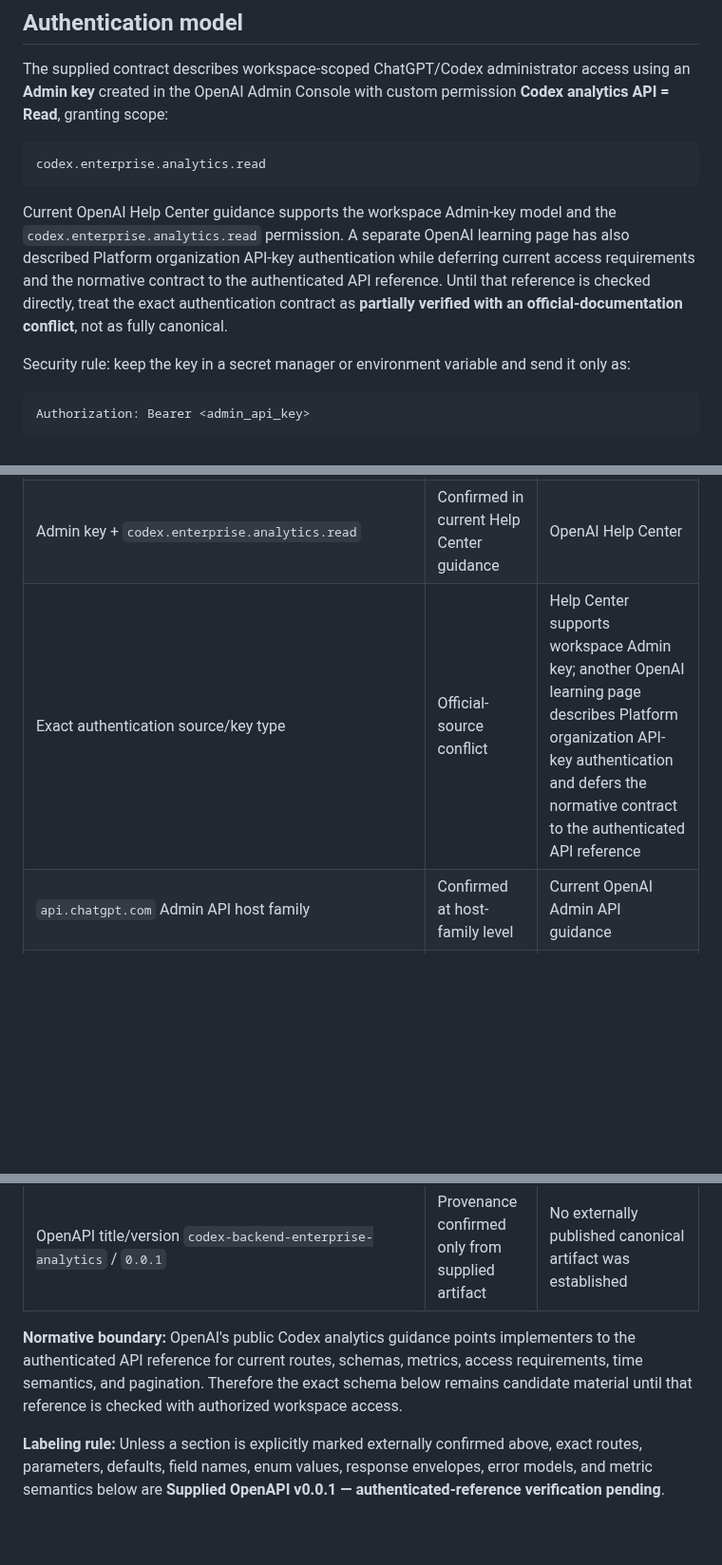
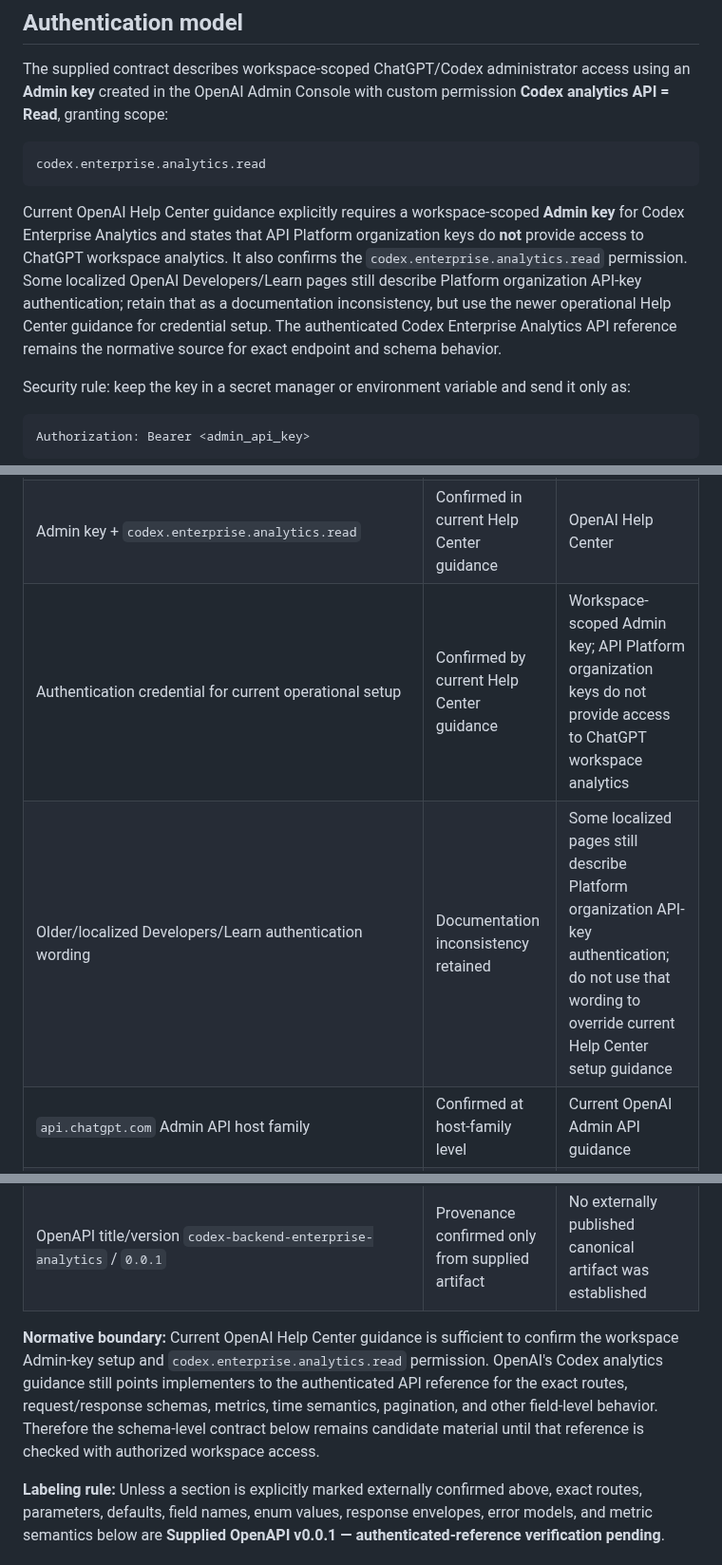
Before and after one commit to RepoKan/K-Knowledgeable-, a Markdown page: knowledge-supporting/knowledge-base/codex-enterprise-analytics-api-v0.0.1.md, 3 parts joined by grey strips. Shown at 95% size. Rendered like a GitHub page; blank space fills up the shorter version.

Commit message:
docs: clarify current Codex analytics authentication guidance

````diff
--- a/knowledge-supporting/knowledge-base/codex-enterprise-analytics-api-v0.0.1.md
+++ b/knowledge-supporting/knowledge-base/codex-enterprise-analytics-api-v0.0.1.md
@@ -20,7 +20,7 @@ The supplied contract describes workspace-scoped ChatGPT/Codex administrator acc
 codex.enterprise.analytics.read
 ```
 
-Current OpenAI Help Center guidance supports the workspace Admin-key model and the `codex.enterprise.analytics.read` permission. A separate OpenAI learning page has also described Platform organization API-key authentication while deferring current access requirements and the normative contract to the authenticated API reference. Until that reference is checked directly, treat the exact authentication contract as **partially verified with an official-documentation conflict**, not as fully canonical.
+Current OpenAI Help Center guidance explicitly requires a workspace-scoped **Admin key** for Codex Enterprise Analytics and states that API Platform organization keys do **not** provide access to ChatGPT workspace analytics. It also confirms the `codex.enterprise.analytics.read` permission. Some localized OpenAI Developers/Learn pages still describe Platform organization API-key authentication; retain that as a documentation inconsistency, but use the newer operational Help Center guidance for credential setup. The authenticated Codex Enterprise Analytics API reference remains the normative source for exact endpoint and schema behavior.
 
 Security rule: keep the key in a secret manager or environment variable and send it only as:
 
@@ -36,7 +36,8 @@ Never commit the key, workspace IDs, or bearer headers to source control.
 |---|---|---|
 | Codex Enterprise Analytics capability exists | Confirmed externally | Current OpenAI Codex enterprise analytics documentation |
 | Admin key + `codex.enterprise.analytics.read` | Confirmed in current Help Center guidance | OpenAI Help Center |
-| Exact authentication source/key type | Official-source conflict | Help Center supports workspace Admin key; another OpenAI learning page describes Platform organization API-key authentication and defers the normative contract to the authenticated API reference |
+| Authentication credential for current operational setup | Confirmed by current Help Center guidance | Workspace-scoped Admin key; API Platform organization keys do not provide access to ChatGPT workspace analytics |
+| Older/localized Developers/Learn authentication wording | Documentation inconsistency retained | Some localized pages still describe Platform organization API-key authentication; do not use that wording to override current Help Center setup guidance |
 | `api.chatgpt.com` Admin API host family | Confirmed at host-family level | Current OpenAI Admin API guidance |
 | Exact `/v1/analytics/codex/workspaces/{workspace_id}/...` routes | Supplied OpenAPI only | Authenticated API-reference verification pending |
 | `start_time`, `end_time`, UTC inclusive/exclusive rules, default 30-day window | Supplied OpenAPI only | Authenticated API-reference verification pending |
@@ -50,7 +51,7 @@ Never commit the key, workspace IDs, or bearer headers to source control.
 | HTTP 422 `HTTPValidationError` schema | Supplied OpenAPI only | Authenticated API-reference verification pending |
 | OpenAPI title/version `codex-backend-enterprise-analytics` / `0.0.1` | Provenance confirmed only from supplied artifact | No externally published canonical artifact was established |
 
-**Normative boundary:** OpenAI's public Codex analytics guidance points implementers to the authenticated API reference for current routes, schemas, metrics, access requirements, time semantics, and pagination. Therefore the exact schema below remains candidate material until that reference is checked with authorized workspace access.
+**Normative boundary:** Current OpenAI Help Center guidance is sufficient to confirm the workspace Admin-key setup and `codex.enterprise.analytics.read` permission. OpenAI's Codex analytics guidance still points implementers to the authenticated API reference for the exact routes, request/response schemas, metrics, time semantics, pagination, and other field-level behavior. Therefore the schema-level contract below remains candidate material until that reference is checked with authorized workspace access.
 
 **Labeling rule:** Unless a section is explicitly marked externally confirmed above, exact routes, parameters, defaults, field names, enum values, response envelopes, error models, and metric semantics below are **Supplied OpenAPI v0.0.1 — authenticated-reference verification pending**.
 
````
Also changed, not shown: other parts of knowledge-supporting/knowledge-base/codex-enterprise-analytics-api-v0.0.1.md (+1 -1 lines).
